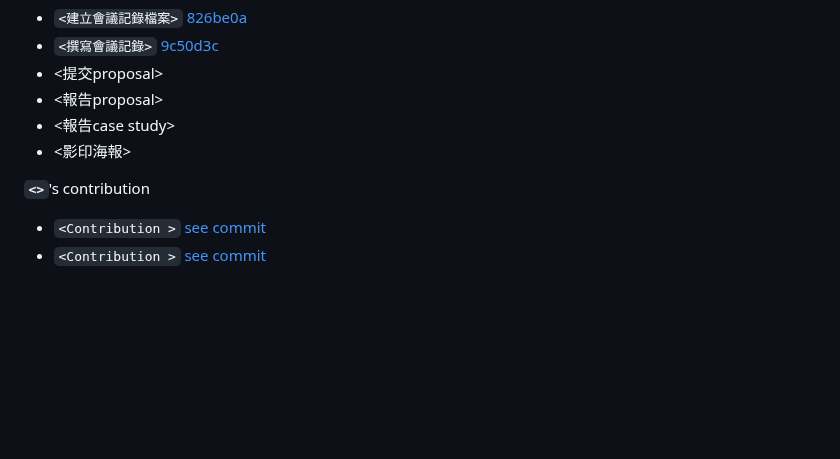
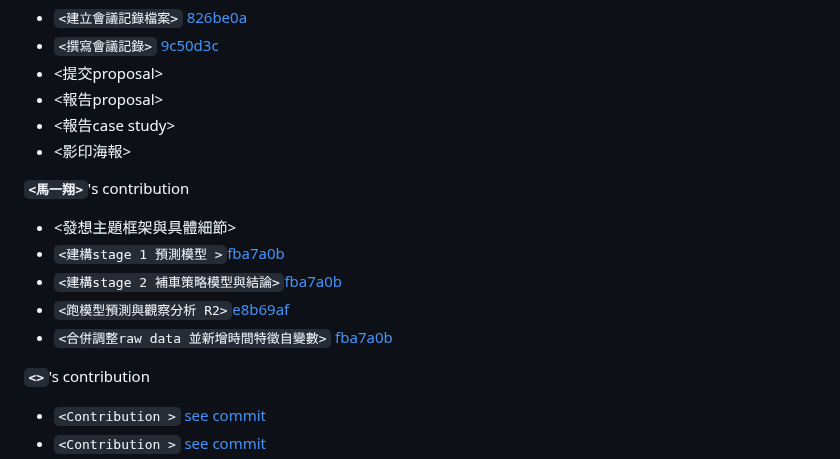
Before and after one commit to Jianwei-Fang0/fa-25-econ-5166-group-2, a Markdown page: README.md, the part around the change. Rendered like a GitHub page; blank space fills up the shorter version.

Commit message:
add contribution to README.md

```diff
--- a/README.md
+++ b/README.md
@@ -59,6 +59,15 @@ After the poster presentation, please highlight each member's key contribution t
 - <報告case study>
 - <影印海報>
 
+**`<馬一翔>`**'s contribution
+- <發想主題框架與具體細節>
+- `<建構stage 1 預測模型 >`[fba7a0b](https://github.com/Jianwei-Fang0/fa-25-econ-5166-group-2/commit/fba7a0bfe2926110ebc68119c94efa452ec07cf4#diff-b0e46d789402cf670d9829989349079de65d87a402b343b170ee7b60bec1df0a)
+- `<建構stage 2 補車策略模型與結論>`[fba7a0b](https://github.com/Jianwei-Fang0/fa-25-econ-5166-group-2/commit/fba7a0bfe2926110ebc68119c94efa452ec07cf4)
+- `<跑模型預測與觀察分析 R2>`[e8b69af](https://github.com/Jianwei-Fang0/fa-25-econ-5166-group-2/commit/e8b69af1d058f80a97f02aadf6b89a2bcc25e484#diff-38b74ae9feb3b631254e0e4c93bb380b126fe8fe7ee60b5cb577f077d60dae1c)
+- `<合併調整raw data 並新增時間特徵自變數>` [fba7a0b](https://github.com/Jianwei-Fang0/fa-25-econ-5166-group-2/commit/fba7a0bfe2926110ebc68119c94efa452ec07cf4#diff-b276f2329f23bf49230cd08be9111b36a4c6fbb38fba773ea9db7f2ee2e89843)
+
+
+
 **`<>`**'s contribution
 - `<Contribution >` [see commit](url)
 - `<Contribution >` [see commit](url)
```
